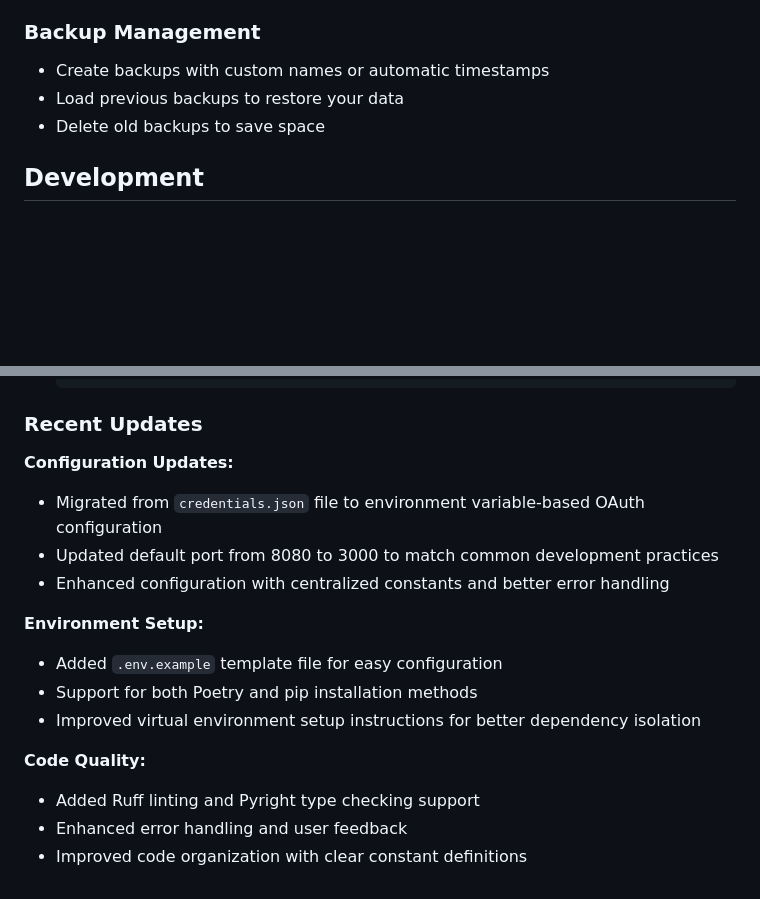
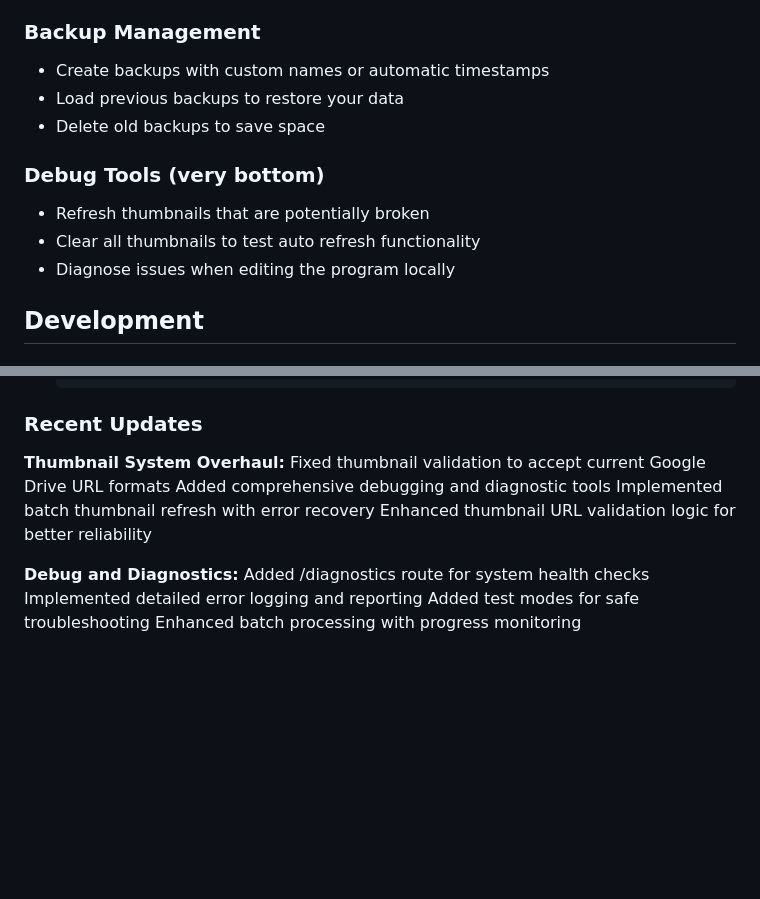
Before and after one commit to LaunchpadPhillyTech/photo_tagger, a Markdown page: README.md, 2 parts joined by grey strips. Drawn GitHub-style; blank space fills up the shorter version.

```diff
--- a/README.md
+++ b/README.md
@@ -335,6 +335,11 @@ DigitalOcean App Platform has ephemeral storage by default. For persistent SQLit
 - Load previous backups to restore your data
 - Delete old backups to save space
 
+### Debug Tools (very bottom)
+- Refresh thumbnails that are potentially broken
+- Clear all thumbnails to test auto refresh functionality
+- Diagnose issues when editing the program locally
+
 ## Development
 
 ### Project Structure
@@ -402,17 +407,14 @@ All configuration constants are defined at the top of `main.py` for easy modific
 
 ### Recent Updates
 
-**Configuration Updates:**
-- Migrated from `credentials.json` file to environment variable-based OAuth configuration
-- Updated default port from 8080 to 3000 to match common development practices
-- Enhanced configuration with centralized constants and better error handling
+**Thumbnail System Overhaul:**
+Fixed thumbnail validation to accept current Google Drive URL formats
+Added comprehensive debugging and diagnostic tools
+Implemented batch thumbnail refresh with error recovery
+Enhanced thumbnail URL validation logic for better reliability
 
-**Environment Setup:**
-- Added `.env.example` template file for easy configuration
-- Support for both Poetry and pip installation methods
-- Improved virtual environment setup instructions for better dependency isolation
-
-**Code Quality:**
-- Added Ruff linting and Pyright type checking support
-- Enhanced error handling and user feedback
-- Improved code organization with clear constant definitions
+**Debug and Diagnostics:**
+Added /diagnostics route for system health checks
+Implemented detailed error logging and reporting
+Added test modes for safe troubleshooting
+Enhanced batch processing with progress monitoring
```
